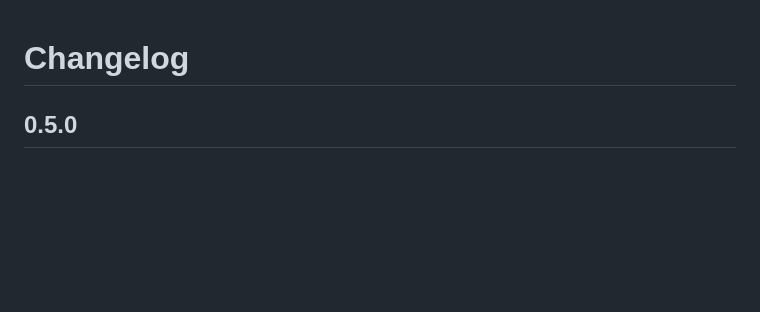
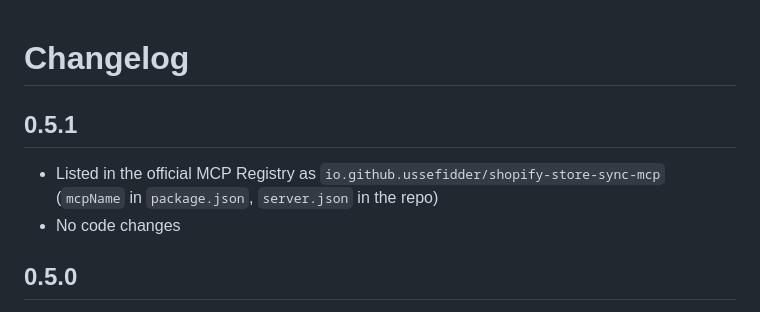
Before and after one commit to ussefidder/shopify-store-sync-mcp, a Markdown page: CHANGELOG.md, the part around the change. GitHub-like rendering; blank space fills up the shorter version.

Commit message:
0.5.1: MCP Registry entry (mcpName, server.json)

```diff
--- a/CHANGELOG.md
+++ b/CHANGELOG.md
@@ -1,4 +1,9 @@
 # Changelog
+
+## 0.5.1
+
+- Listed in the official MCP Registry as `io.github.ussefidder/shopify-store-sync-mcp` (`mcpName` in `package.json`, `server.json` in the repo)
+- No code changes
 
 ## 0.5.0
 
```
Also changed, not shown: CONTRIBUTING.md (+2 -1 lines), README.md (+2 -2 lines), docs/images/roadmap.png, docs/images/tested.png, 5 other files.
